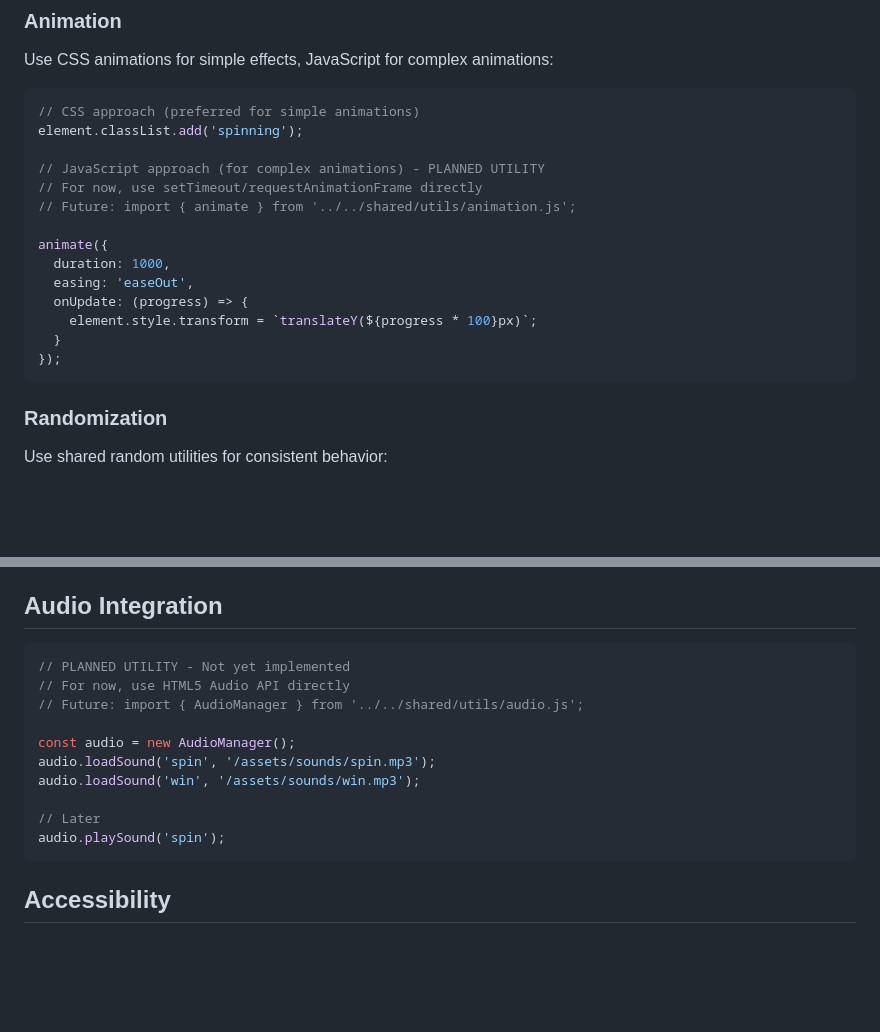
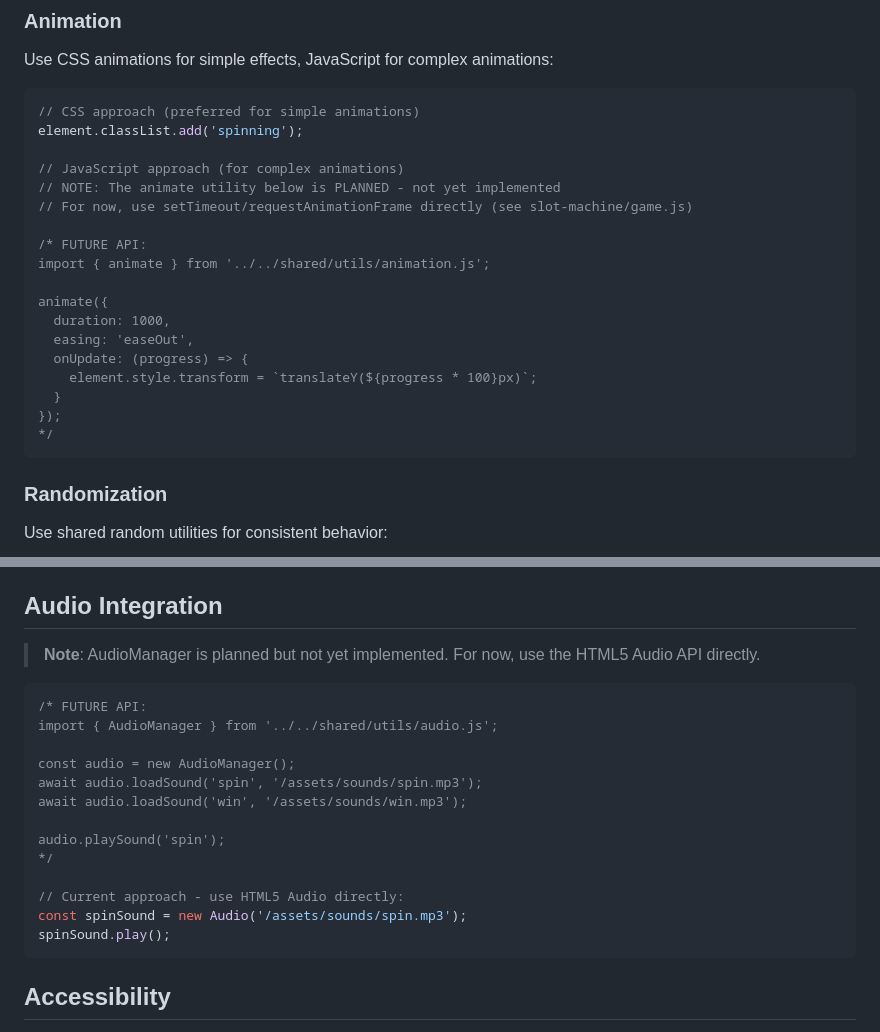
Before and after one commit to eloise-normal-name/dopamine, a Markdown page: docs/GAME_DEVELOPMENT.md, 2 parts joined by grey strips. Rendered like a GitHub page; blank space fills up the shorter version.

Commit message:
Improve code example formatting for planned utilities

````diff
--- a/docs/GAME_DEVELOPMENT.md
+++ b/docs/GAME_DEVELOPMENT.md
@@ -84,9 +84,12 @@ Use CSS animations for simple effects, JavaScript for complex animations:
 // CSS approach (preferred for simple animations)
 element.classList.add('spinning');
 
-// JavaScript approach (for complex animations) - PLANNED UTILITY
-// For now, use setTimeout/requestAnimationFrame directly
-// Future: import { animate } from '../../shared/utils/animation.js';
+// JavaScript approach (for complex animations)
+// NOTE: The animate utility below is PLANNED - not yet implemented
+// For now, use setTimeout/requestAnimationFrame directly (see slot-machine/game.js)
+
+/* FUTURE API:
+import { animate } from '../../shared/utils/animation.js';
 
 animate({
   duration: 1000,
@@ -95,6 +98,7 @@ animate({
     element.style.transform = `translateY(${progress * 100}px)`;
   }
 });
+*/
 ```
 
 ### Randomization
@@ -171,17 +175,22 @@ export const config = {
 
 ## Audio Integration
 
+> **Note**: AudioManager is planned but not yet implemented. For now, use the HTML5 Audio API directly.
+
 ```javascript
-// PLANNED UTILITY - Not yet implemented
-// For now, use HTML5 Audio API directly
-// Future: import { AudioManager } from '../../shared/utils/audio.js';
+/* FUTURE API:
+import { AudioManager } from '../../shared/utils/audio.js';
 
 const audio = new AudioManager();
-audio.loadSound('spin', '/assets/sounds/spin.mp3');
-audio.loadSound('win', '/assets/sounds/win.mp3');
+await audio.loadSound('spin', '/assets/sounds/spin.mp3');
+await audio.loadSound('win', '/assets/sounds/win.mp3');
 
-// Later
 audio.playSound('spin');
+*/
+
+// Current approach - use HTML5 Audio directly:
+const spinSound = new Audio('/assets/sounds/spin.mp3');
+spinSound.play();
 ```
 
 ## Accessibility
````
